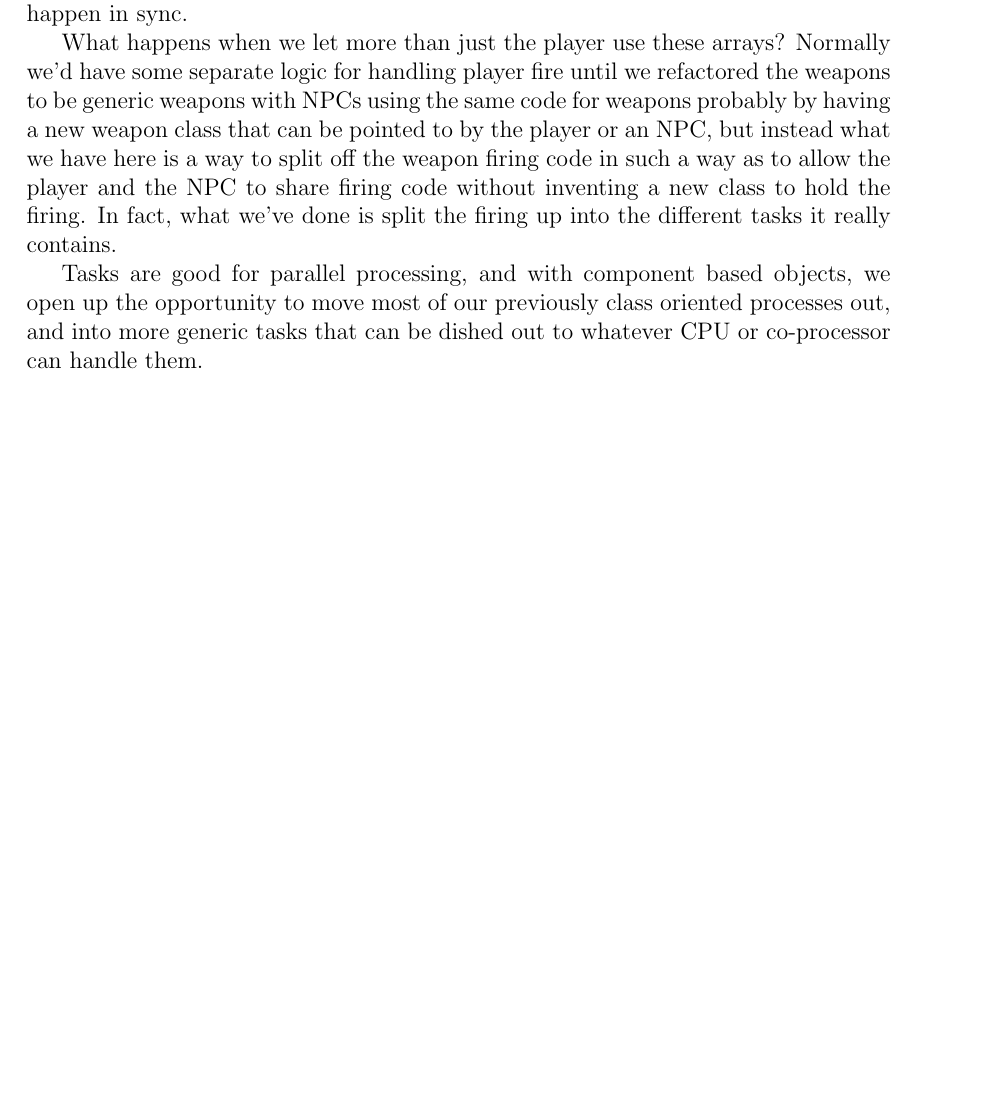
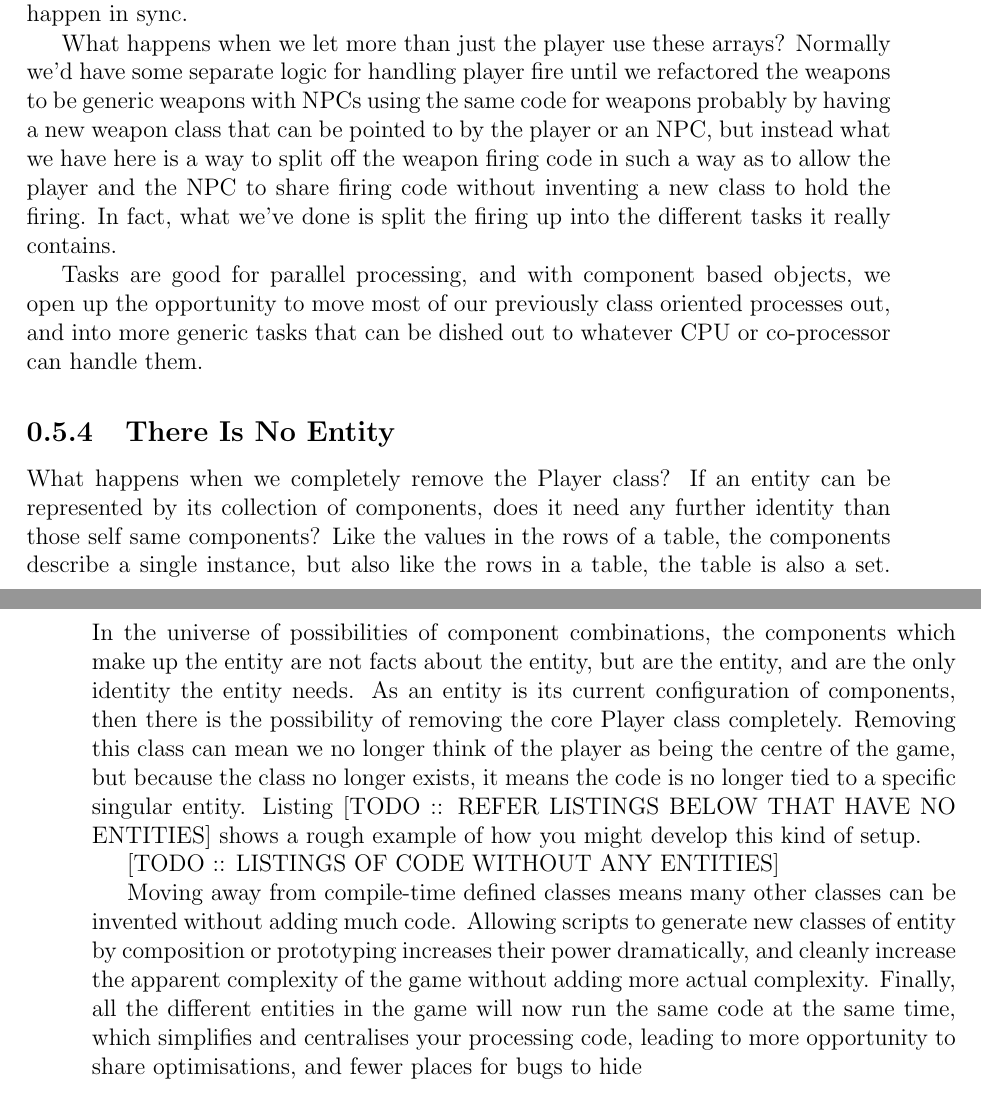
Before and after one commit to hbina/books_latex, a LaTeX book (data_oriented_design/data_oriented_design.tex): part of page 67 of 67 before the commit and two parts of pages 67 and 68 of 68 after it, the two joined at a grey line, cut so that both start at the same text, the shorter picture padded with empty space. Compiled offline with pdfLaTeX.

Commit message:
Added the chapter : There Is No Entity

```diff
--- a/data_oriented_design/data_oriented_design.tex
+++ b/data_oriented_design/data_oriented_design.tex
@@ -1280,8 +1280,24 @@ The main cost was in moving between the different areas of code, but even withou
 
 What happens when we let more than just the player use these arrays?
 Normally we'd have some separate logic for handling player fire until we refactored the weapons to be generic weapons with NPCs using the same code for weapons probably by having a new weapon class that can be pointed to by the player or an NPC, but instead what we have here is a way to split off the weapon firing code in such a way as to allow the player and the NPC to share firing code without inventing a new class to hold the firing.
- In fact, what we've done is split the firing up into the different tasks it really contains.
+In fact, what we've done is split the firing up into the different tasks it really contains.
 
 Tasks are good for parallel processing, and with component based objects, we open up the opportunity to move most of our previously class oriented processes out, and into more generic tasks that can be dished out to whatever CPU or co-processor can handle them.
 
+\subsection{There Is No Entity}
+
+What happens when we completely remove the Player class?
+If an entity can be represented by its collection of components, does it need any further identity than those self same components?
+Like the values in the rows of a table, the components describe a single instance, but also like the rows in a table, the table is also a set.
+In the universe of possibilities of component combinations, the components which make up the entity are not facts about the entity, but are the entity, and are the only identity the entity needs.
+As an entity is its current configuration of components, then there is the possibility of removing the core Player class completely.
+Removing this class can mean we no longer think of the player as being the centre of the game, but because the class no longer exists, it means the code is no longer tied to a specific singular entity.
+Listing [TODO :: REFER LISTINGS BELOW THAT HAVE NO ENTITIES] shows a rough example of how you might develop this kind of setup.
+
+[TODO :: LISTINGS OF CODE WITHOUT ANY ENTITIES]
+
+Moving away from compile-time defined classes means many other classes can be invented without adding much code.
+ Allowing scripts to generate new classes of entity by composition or prototyping increases their power dramatically, and cleanly increase the apparent complexity of the game without adding more actual complexity.
+  Finally, all the different entities in the game will now run the same code at the same time, which simplifies and centralises your processing code, leading to more opportunity to share optimisations, and fewer places for bugs to hide
+
 \end{document}
```
